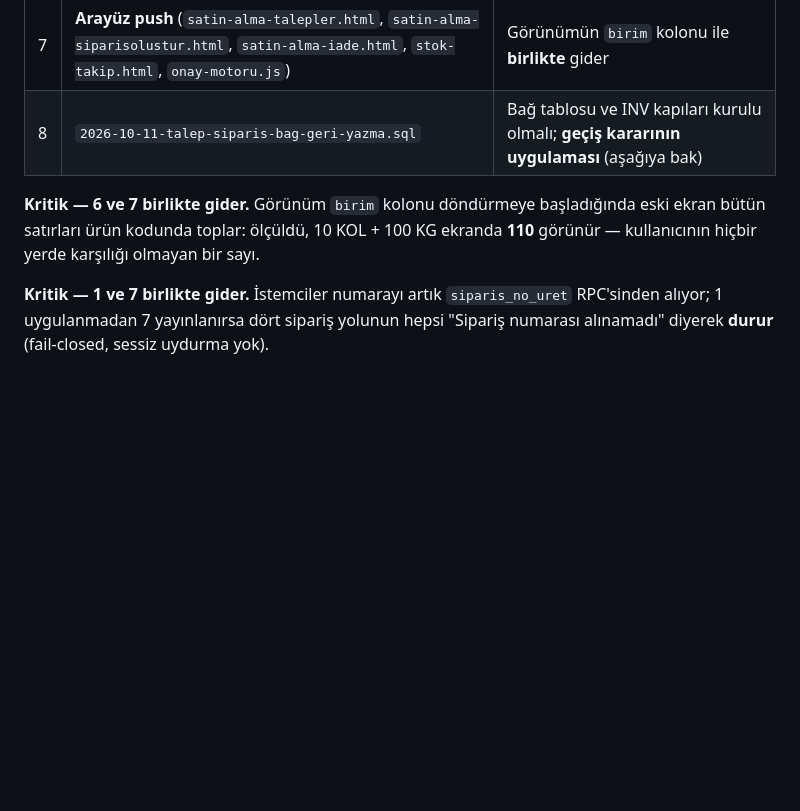
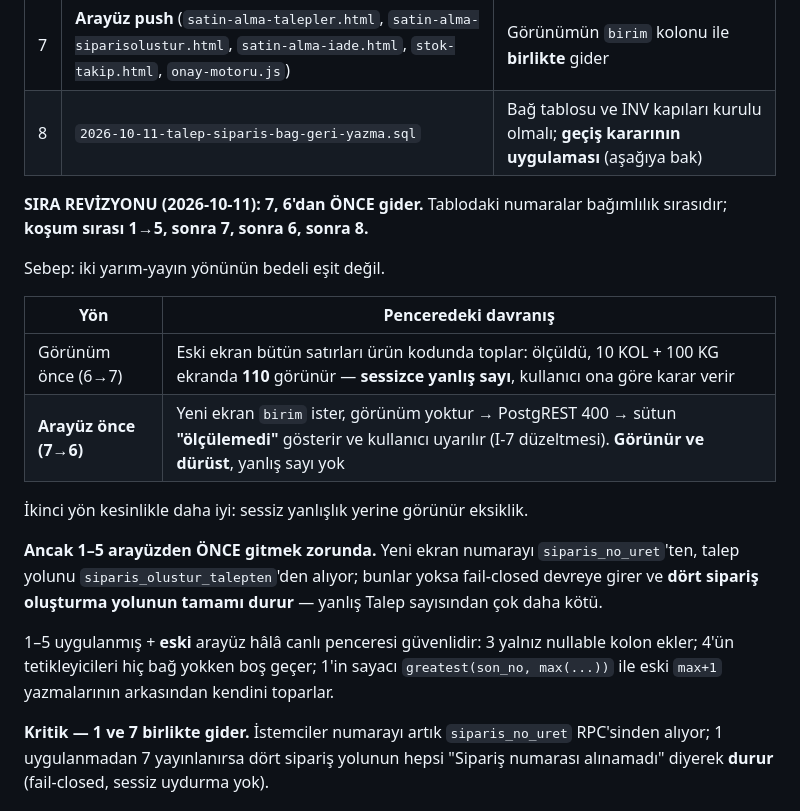
Before and after one commit to mehmetaraz0/gurok-mal-kabul, a Markdown page: docs/kurulum/2026-10-11-talep-siparis-yayin-paketi.md, the part around the change. Drawn GitHub-style; blank space fills up the shorter version.

Commit message:
docs(talep): yayin sira revizyonu — arayuz gorunumden ONCE
Paketin ilk sirasi (6 gorunum -> 7 arayuz) iki yarim-yayin yonunun bedelini
esit sayiyordu; degil:
  * Gorunum once: eski ekran birimleri toplar -> 110 gibi SESSIZCE YANLIS sayi
  * Arayuz once : yeni ekran birim ister, gorunum yok -> 400 -> sutun
    "olculemedi" + kullanici uyarisi (I-7 duzeltmesi) -> GORUNUR eksiklik
Sessiz yanlislik yerine gorunur eksiklik secildi: kosum sirasi 1-5, 7, 6, 8.

1-5 arayuzden ONCE zorunlu: yeni ekran numarayi siparis_no_uret'ten ve talep
yolunu siparis_olustur_talepten'den aliyor; yoklarsa fail-closed devreye girer
ve dort siparis olusturma yolunun TAMAMI durur.

1-5 + eski arayuz penceresi guvenli: 3 yalniz nullable kolon ekler, 4'un
tetikleyicileri hic bag yokken bos gecer, 1'in sayaci greatest(son_no,max) ile
eski max+1 yazmalarinin arkasindan kendini toparlar.

Co-Authored-By: Claude Opus 5 <noreply@anthropic.com>

```diff
--- a/docs/kurulum/2026-10-11-talep-siparis-yayin-paketi.md
+++ b/docs/kurulum/2026-10-11-talep-siparis-yayin-paketi.md
@@ -32,10 +32,27 @@ kısmi karşılama taneliliğinde. Açık talep = **kalan** miktar.
 | 7 | **Arayüz push** (`satin-alma-talepler.html`, `satin-alma-siparisolustur.html`, `satin-alma-iade.html`, `stok-takip.html`, `onay-motoru.js`) | Görünümün `birim` kolonu ile **birlikte** gider |
 | 8 | `2026-10-11-talep-siparis-bag-geri-yazma.sql` | Bağ tablosu ve INV kapıları kurulu olmalı; **geçiş kararının uygulaması** (aşağıya bak) |
 
-**Kritik — 6 ve 7 birlikte gider.** Görünüm `birim` kolonu döndürmeye
-başladığında eski ekran bütün satırları ürün kodunda toplar: ölçüldü,
-10 KOL + 100 KG ekranda **110** görünür — kullanıcının hiçbir yerde karşılığı
-olmayan bir sayı.
+**SIRA REVİZYONU (2026-10-11): 7, 6'dan ÖNCE gider.** Tablodaki numaralar
+bağımlılık sırasıdır; **koşum sırası 1→5, sonra 7, sonra 6, sonra 8.**
+
+Sebep: iki yarım-yayın yönünün bedeli eşit değil.
+
+| Yön | Penceredeki davranış |
+|---|---|
+| Görünüm önce (6→7) | Eski ekran bütün satırları ürün kodunda toplar: ölçüldü, 10 KOL + 100 KG ekranda **110** görünür — **sessizce yanlış sayı**, kullanıcı ona göre karar verir |
+| **Arayüz önce (7→6)** | Yeni ekran `birim` ister, görünüm yoktur → PostgREST 400 → sütun **"ölçülemedi"** gösterir ve kullanıcı uyarılır (I-7 düzeltmesi). **Görünür ve dürüst**, yanlış sayı yok |
+
+İkinci yön kesinlikle daha iyi: sessiz yanlışlık yerine görünür eksiklik.
+
+**Ancak 1–5 arayüzden ÖNCE gitmek zorunda.** Yeni ekran numarayı
+`siparis_no_uret`'ten, talep yolunu `siparis_olustur_talepten`'den alıyor;
+bunlar yoksa fail-closed devreye girer ve **dört sipariş oluşturma yolunun
+tamamı durur** — yanlış Talep sayısından çok daha kötü.
+
+1–5 uygulanmış + **eski** arayüz hâlâ canlı penceresi güvenlidir: 3 yalnız
+nullable kolon ekler; 4'ün tetikleyicileri hiç bağ yokken boş geçer; 1'in
+sayacı `greatest(son_no, max(...))` ile eski `max+1` yazmalarının arkasından
+kendini toparlar.
 
 **Kritik — 1 ve 7 birlikte gider.** İstemciler numarayı artık
 `siparis_no_uret` RPC'sinden alıyor; 1 uygulanmadan 7 yayınlanırsa dört
```
